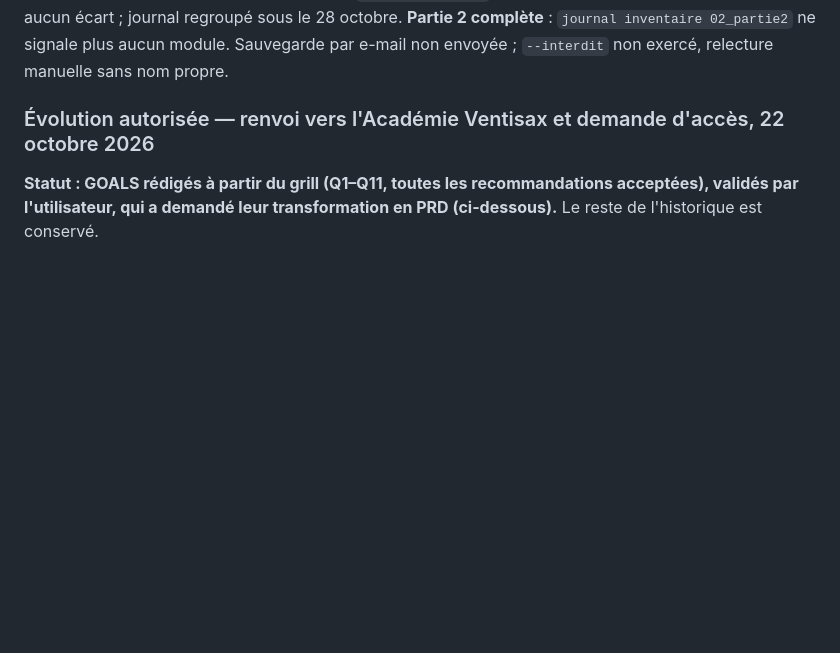
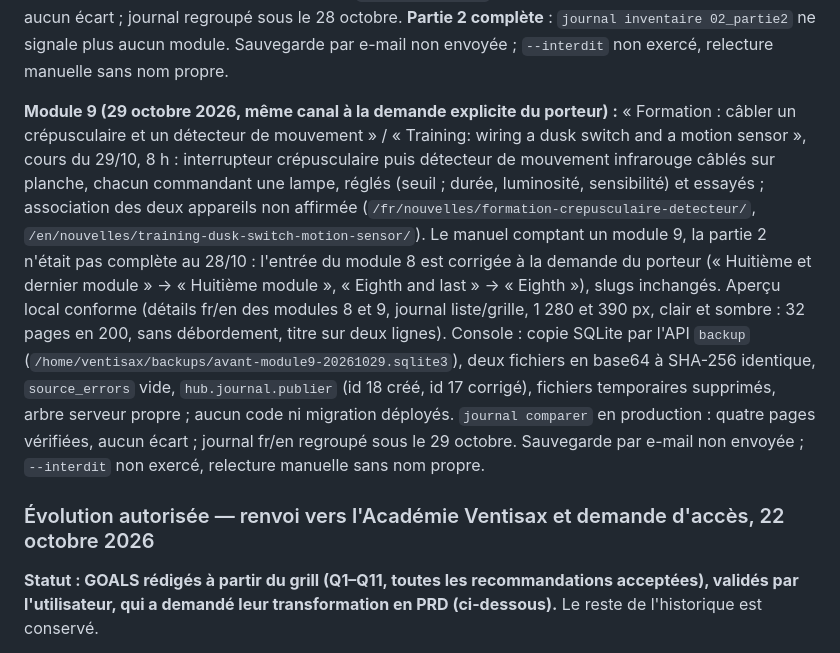
Before and after one commit to fokouarnaud/ventisax, a Markdown page: AGENTS.md, the part around the change. GitHub-like rendering; blank space fills up the shorter version.

Commit message:
docs(journal): record module 9 published and module 8 corrected through the PythonAnywhere console
Co-Authored-By: Claude Opus 5.5 <noreply@anthropic.com>

```diff
--- a/AGENTS.md
+++ b/AGENTS.md
@@ -403,6 +403,20 @@ titre sur deux lignes au plus). Console : copie SQLite par l'API `backup`
 deux pages vérifiées, aucun écart ; journal regroupé sous le 28 octobre. **Partie 2 complète** : `journal inventaire
 02_partie2` ne signale plus aucun module. Sauvegarde par e-mail non envoyée ; `--interdit` non exercé, relecture
 manuelle sans nom propre.
+
+**Module 9 (29 octobre 2026, même canal à la demande explicite du porteur) :** « Formation : câbler un crépusculaire et un
+détecteur de mouvement » / « Training: wiring a dusk switch and a motion sensor », cours du 29/10, 8 h : interrupteur
+crépusculaire puis détecteur de mouvement infrarouge câblés sur planche, chacun commandant une lampe, réglés (seuil ;
+durée, luminosité, sensibilité) et essayés ; association des deux appareils non affirmée
+(`/fr/nouvelles/formation-crepusculaire-detecteur/`, `/en/nouvelles/training-dusk-switch-motion-sensor/`). Le manuel
+comptant un module 9, la partie 2 n'était pas complète au 28/10 : l'entrée du module 8 est corrigée à la demande du
+porteur (« Huitième et dernier module » → « Huitième module », « Eighth and last » → « Eighth »), slugs inchangés. Aperçu
+local conforme (détails fr/en des modules 8 et 9, journal liste/grille, 1 280 et 390 px, clair et sombre : 32 pages en
+200, sans débordement, titre sur deux lignes). Console : copie SQLite par l'API `backup`
+(`/home/ventisax/backups/avant-module9-20261029.sqlite3`), deux fichiers en base64 à SHA-256 identique, `source_errors`
+vide, `hub.journal.publier` (id 18 créé, id 17 corrigé), fichiers temporaires supprimés, arbre serveur propre ; aucun code
+ni migration déployés. `journal comparer` en production : quatre pages vérifiées, aucun écart ; journal fr/en regroupé
+sous le 29 octobre. Sauvegarde par e-mail non envoyée ; `--interdit` non exercé, relecture manuelle sans nom propre.
 
 ### Évolution autorisée — renvoi vers l'Académie Ventisax et demande d'accès, 22 octobre 2026
 
```
